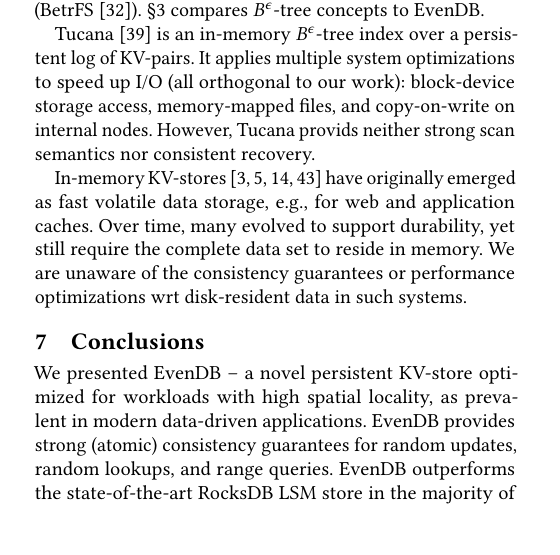
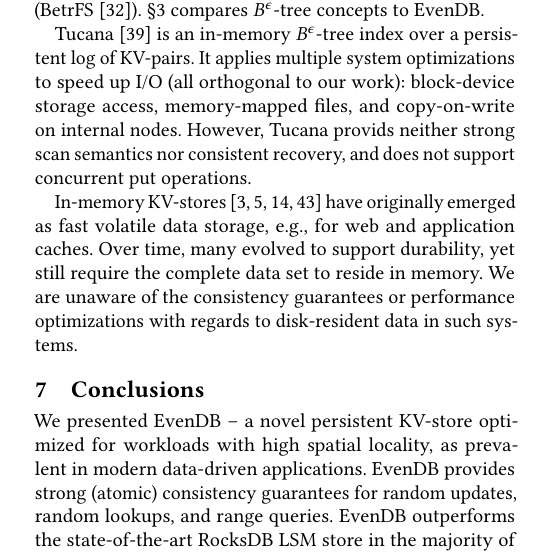
Before and after one commit to Eshcar/PiWi, a LaTeX paper (SOSP/Persistent-KVStore-for-RTAnalytics.tex, which reads SOSP/related.tex): part of one column of page 12 of 14, cut so that both start at the same text, the shorter picture padded with empty space. Compiled offline with pdfLaTeX.

Commit message:
submitted version

```diff
--- a/SOSP/related.tex
+++ b/SOSP/related.tex
@@ -40,7 +40,7 @@
 
 Tucana~\cite{tucana} is an in-memory $B^{\epsilon}$-tree index over a persistent log of KV-pairs. It applies multiple system
 optimizations to speed up I/O (all orthogonal to our work): block-device storage access, memory-mapped files, and copy-on-write
-on internal nodes. However, Tucana provids neither strong scan semantics nor consistent recovery.
+on internal nodes. However, Tucana provids neither strong scan semantics nor consistent recovery, and does not support concurrent put operations.
 
 In-memory KV-stores~\cite{ignite, redis, memcached, Srinivasan:2016:AAR:3007263.3007276} have originally emerged as fast volatile
 data storage, e.g., for web and application caches. Over time, many evolved to support durability,
@@ -48,7 +48,7 @@
 yet still require the complete data set to reside in memory.
 %For example, Ignite~\cite{ignite} uses a B-tree index with in-place random updates.
 %These systems resemble \sys\/ in their memory-centric approach.
-We are unaware of the consistency guarantees or performance optimizations wrt disk-resident data in such systems.
+We are unaware of the consistency guarantees or performance optimizations with regards to disk-resident data in such systems.
 
 %Their persistent storage support is based on either B-tree~\cite{ignite} or LSM-tree design~\cite{redis}.
 %used for application data caching, but also as building blocks for distributed database with optional durability~\cite{ignite,redis}. These are not comparable with \sys\ as they are either not persistent~\cite{memcached}, do not support atomic scans~\cite{redis} or resemble  relational DBMS with a centralized WAL, , and in-place updates~\cite{ignite}  more than a KV LSM store.
```
